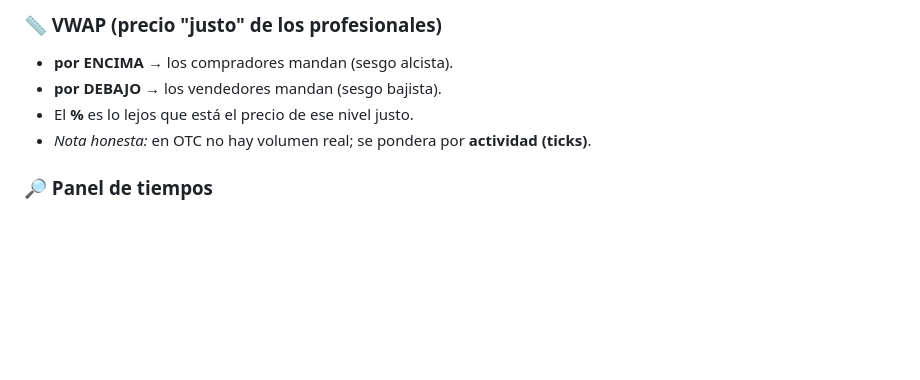
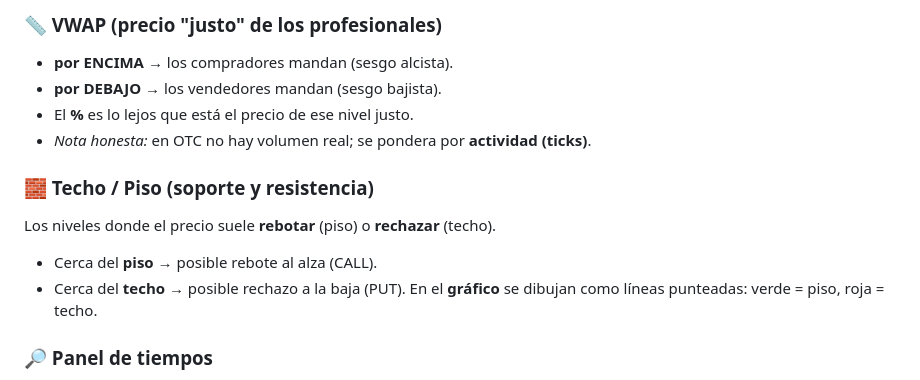
Before and after one commit to fuzioninvestments2-ai/fuzion-trading-systems, a Markdown page: docs/GUIA_DE_LECTURA.md, the part around the change. Rendered like a GitHub page; blank space fills up the shorter version.

Commit message:
docs: anadir techo/piso (soporte-resistencia) a la guia de lectura
Co-Authored-By: Claude Opus 4.8 <noreply@anthropic.com>
Claude-Session: https://claude.ai/code/session_01Cg49ot2bBgpSQA7vKbFer9

```diff
--- a/docs/GUIA_DE_LECTURA.md
+++ b/docs/GUIA_DE_LECTURA.md
@@ -73,6 +73,12 @@ apoyan). Sirve para que aprendas a leer el mercado, no solo a obedecer.
 - El **%** es lo lejos que está el precio de ese nivel justo.
 - *Nota honesta:* en OTC no hay volumen real; se pondera por **actividad (ticks)**.
 
+### 🧱 Techo / Piso (soporte y resistencia)
+Los niveles donde el precio suele **rebotar** (piso) o **rechazar** (techo).
+- Cerca del **piso** → posible rebote al alza (CALL).
+- Cerca del **techo** → posible rechazo a la baja (PUT).
+En el **gráfico** se dibujan como líneas punteadas: verde = piso, roja = techo.
+
 ### 🔎 Panel de tiempos
 Cada temporalidad (15s, 1m, 5m, …) con su color:
 🟢 fuerte · 🟡 medio · ⚪ débil/neutral. La **entrada** manda en el tiempo corto;
```
